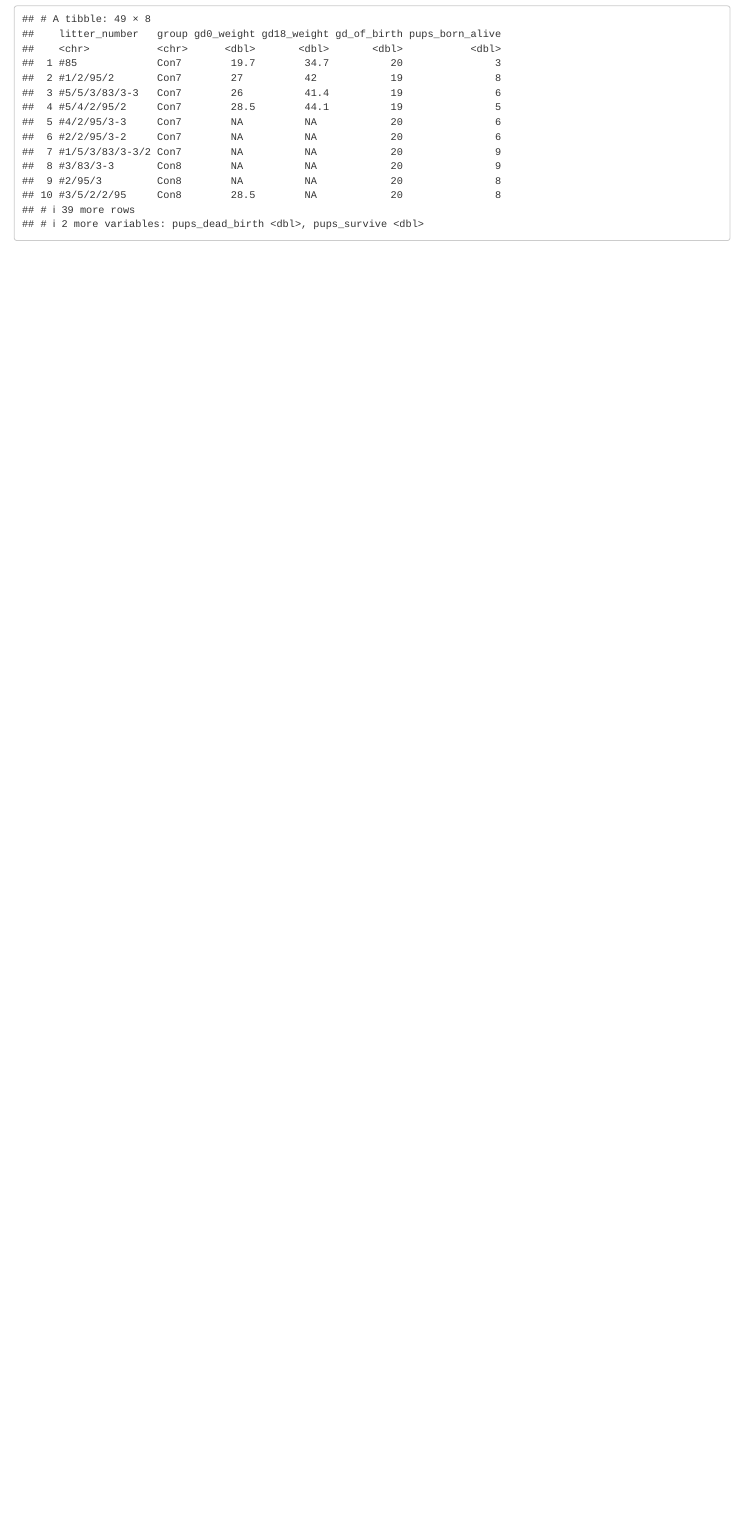
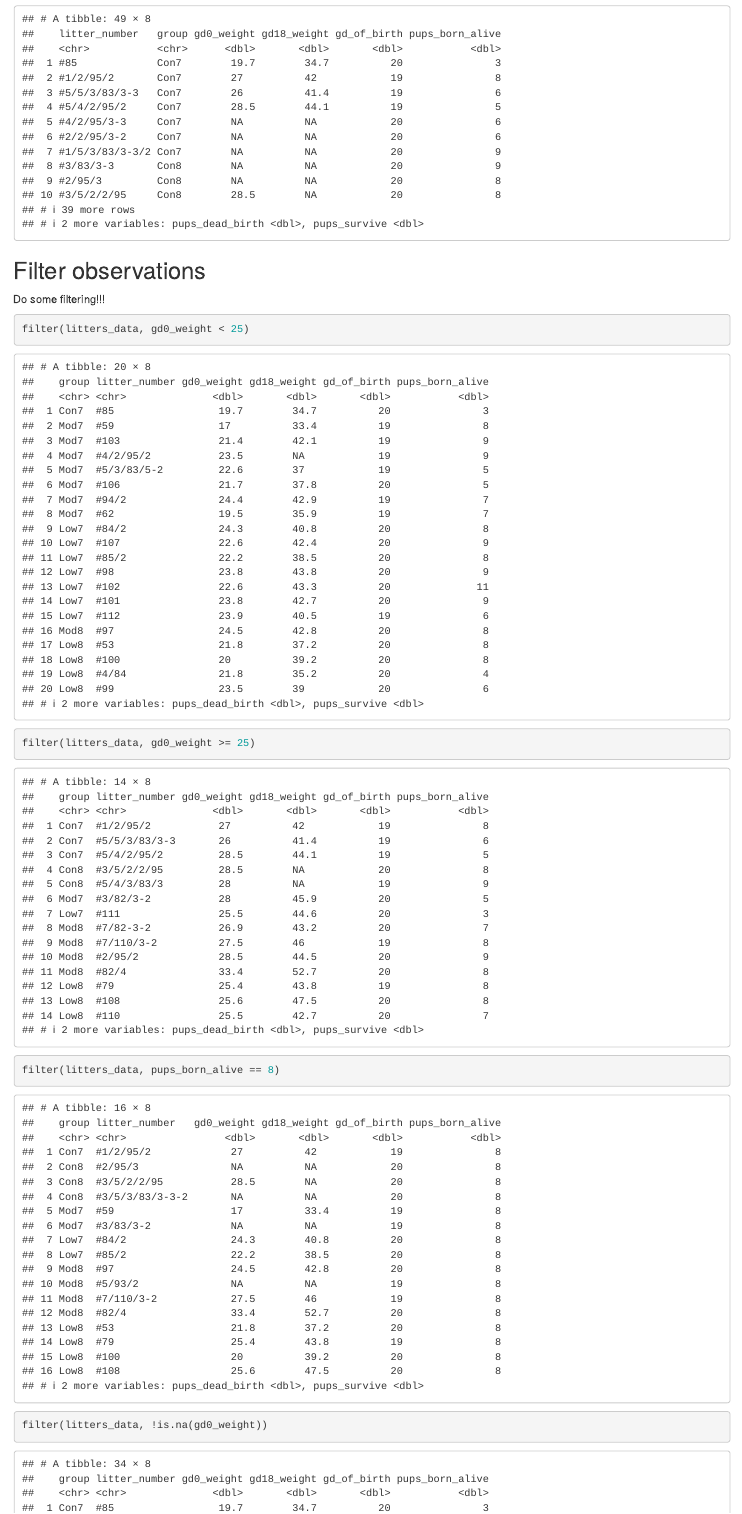
Before and after one commit to PeteWang68/P8105_practise, an R Markdown document (data_manipulation.Rmd): the page in a window 1100 px wide, from 3370 px down. Rendered offline with R 4.5, knitr and Pandoc, with nearby package versions; column names are cleaned by a stand-in for the janitor package.

Commit message:
filter observation

````diff
--- a/data_manipulation.Rmd
+++ b/data_manipulation.Rmd
@@ -52,3 +52,15 @@ select(litters_data, litter_number, starts_with("pup"))
 
 select(litters_data, litter_number, everything())
 ```
+
+## Filter observations
+
+Do some filtering!!!
+
+```{r}
+filter(litters_data, gd0_weight < 25)
+filter(litters_data, gd0_weight >= 25)
+
+filter(litters_data, pups_born_alive == 8)
+
+filter(litters_data, !is.na(gd0_weight))
````
Also changed, not shown: data_manipulation.html, data_manipulation.Rmd (7 more changed lines).
